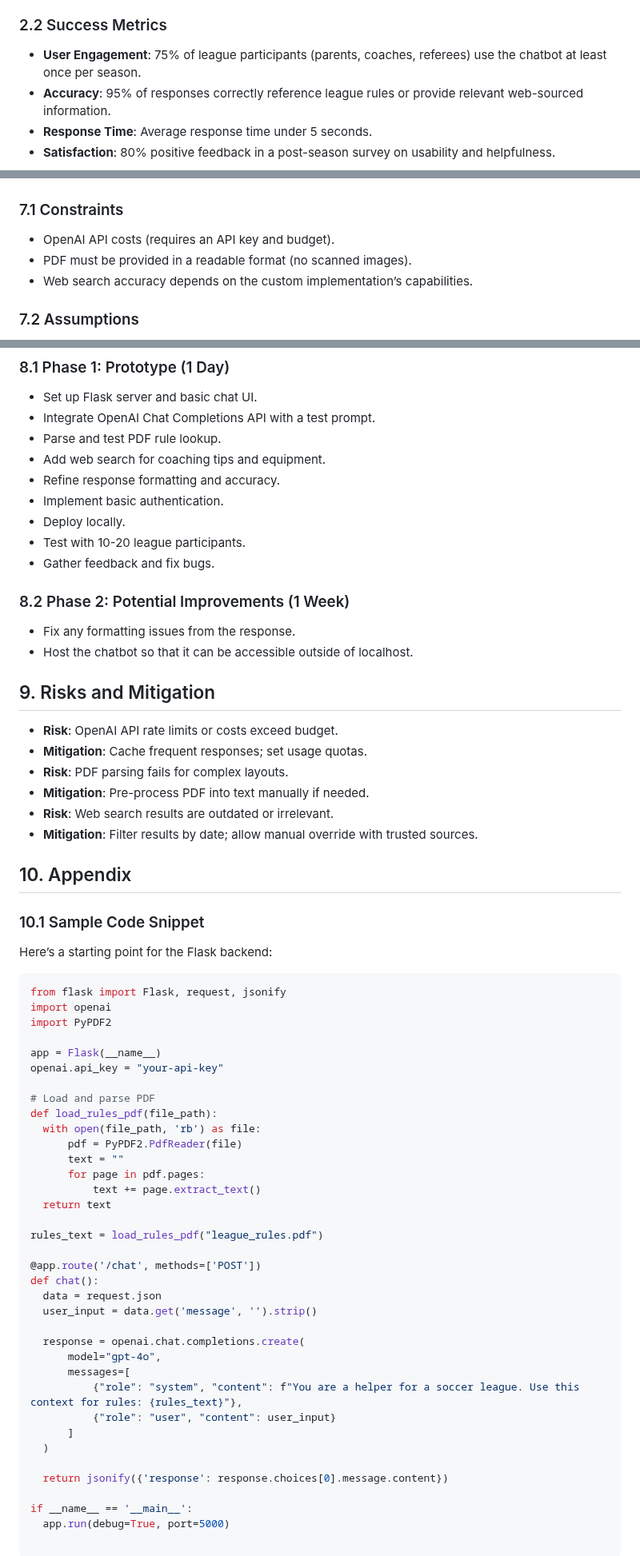
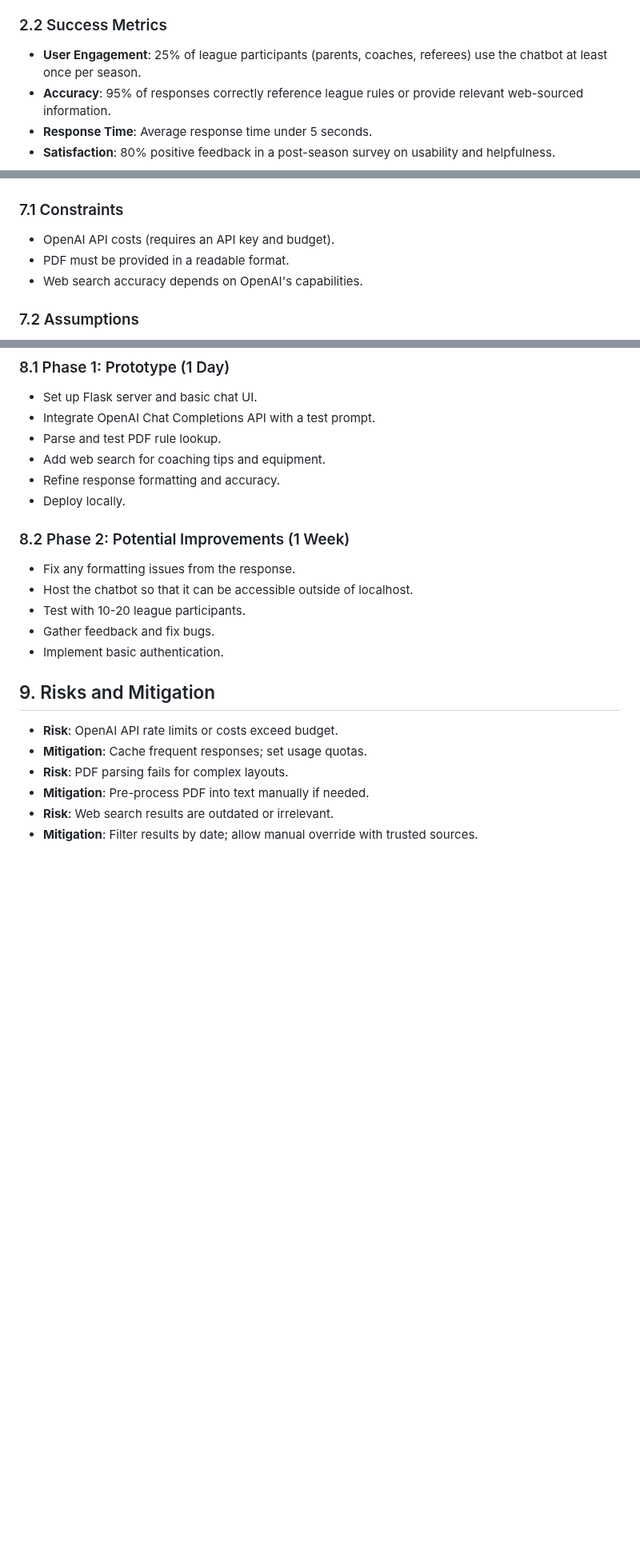
Before and after one commit to evorick/soccer_league_chatbot, a Markdown page: prd.md, 3 parts joined by grey strips. Shown at 80% size. Drawn GitHub-style; blank space fills up the shorter version.

````diff
--- a/prd.md
+++ b/prd.md
@@ -35,7 +35,7 @@ The Soccer League AI Helper Chatbot addresses these challenges by providing a si
 - Provide a user-friendly chat interface for real-time assistance.
 
 ### 2.2 Success Metrics
-- **User Engagement**: 75% of league participants (parents, coaches, referees) use the chatbot at least once per season.
+- **User Engagement**: 25% of league participants (parents, coaches, referees) use the chatbot at least once per season.
 - **Accuracy**: 95% of responses correctly reference league rules or provide relevant web-sourced information.
 - **Response Time**: Average response time under 5 seconds.
 - **Satisfaction**: 80% positive feedback in a post-season survey on usability and helpfulness.
@@ -145,8 +127,8 @@ The Soccer League AI Helper Chatbot addresses these challenges by providing a si
 
 ### 7.1 Constraints
 - OpenAI API costs (requires an API key and budget).
-- PDF must be provided in a readable format (no scanned images).
-- Web search accuracy depends on the custom implementation’s capabilities.
+- PDF must be provided in a readable format.
+- Web search accuracy depends on OpenAI's capabilities.
 
 ### 7.2 Assumptions
 - League rules PDF is static and updated manually by an admin.
@@ -161,15 +143,14 @@ The Soccer League AI Helper Chatbot addresses these challenges by providing a si
 - Parse and test PDF rule lookup.
 - Add web search for coaching tips and equipment.
 - Refine response formatting and accuracy.
-- Implement basic authentication.
 - Deploy locally.
-- Test with 10-20 league participants.
-- Gather feedback and fix bugs.
 
 ### 8.2 Phase 2: Potential Improvements (1 Week)
 - Fix any formatting issues from the response.
 - Host the chatbot so that it can be accessible outside of localhost.
-
+- Test with 10-20 league participants.
+- Gather feedback and fix bugs.
+- Implement basic authentication.
 
 ## 9. Risks and Mitigation
 
@@ -179,45 +160,3 @@ The Soccer League AI Helper Chatbot addresses these challenges by providing a si
 - **Mitigation**: Pre-process PDF into text manually if needed.
 - **Risk**: Web search results are outdated or irrelevant.
 - **Mitigation**: Filter results by date; allow manual override with trusted sources.
-
-## 10. Appendix
-
-### 10.1 Sample Code Snippet
-Here’s a starting point for the Flask backend:
-
-```python
-from flask import Flask, request, jsonify
-import openai
-import PyPDF2
-
-app = Flask(__name__)
-openai.api_key = "your-api-key"
-
-# Load and parse PDF
-def load_rules_pdf(file_path):
-  with open(file_path, 'rb') as file:
-      pdf = PyPDF2.PdfReader(file)
-      text = ""
-      for page in pdf.pages:
-          text += page.extract_text()
-  return text
-
-rules_text = load_rules_pdf("league_rules.pdf")
-
-@app.route('/chat', methods=['POST'])
-def chat():
-  data = request.json
-  user_input = data.get('message', '').strip()
-
-  response = openai.chat.completions.create(
-      model="gpt-4o",
-      messages=[
-          {"role": "system", "content": f"You are a helper for a soccer league. Use this context for rules: {rules_text}"},
-          {"role": "user", "content": user_input}
-      ]
-  )
-
-  return jsonify({'response': response.choices[0].message.content})
-
-if __name__ == '__main__':
-  app.run(debug=True, port=5000)
````
Also changed, not shown: other parts of prd.md (+8 -26 lines).
